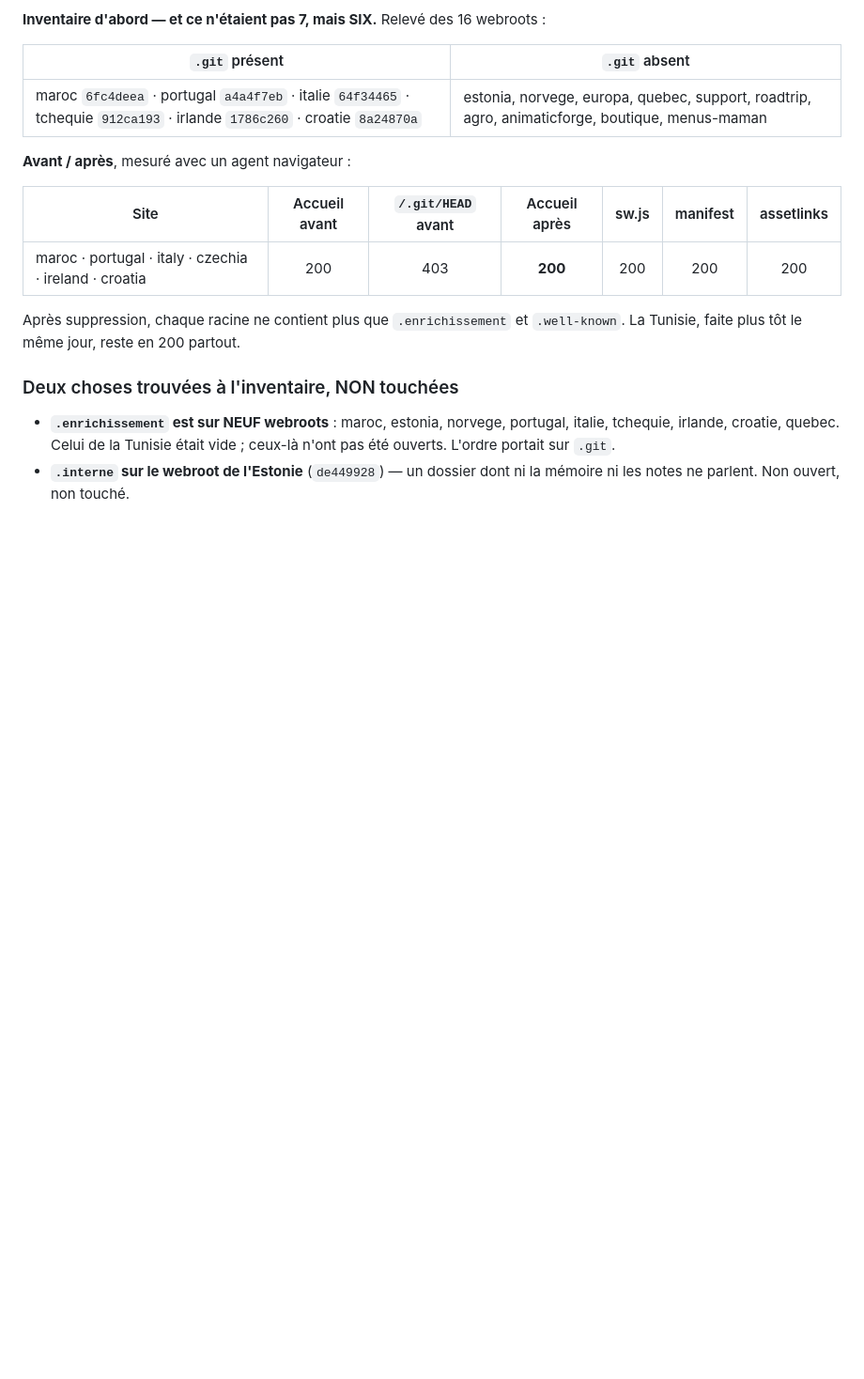
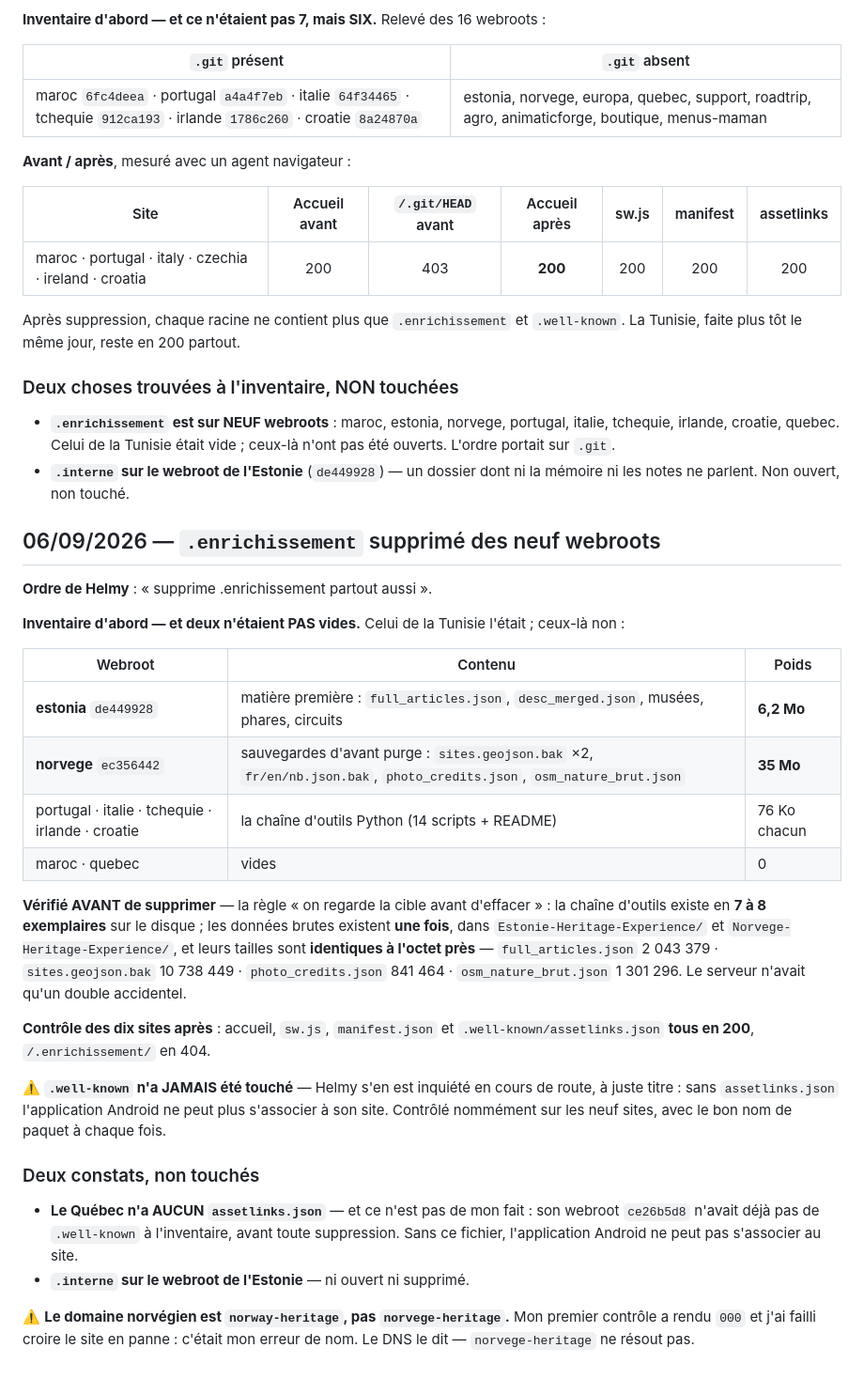
Before and after one commit to adn-ia/heritage-tunisia, a Markdown page: DEPANNAGE.md, the part around the change. Shown at 94% size. Drawn GitHub-style; blank space fills up the shorter version.

Commit message:
Record the .enrichissement removal from the nine webroots
Two were not empty: Estonia 6.2 MB of source material, Norway 35 MB of pre-purge
backups. Both checked byte for byte against the Desktop copies before deleting;
the server only held an accidental duplicate. The Python toolchain on the other
five exists seven to eight times on disk.

.well-known was never touched — verified by name on all nine sites.

Co-Authored-By: Claude Opus 5 (1M context) <noreply@anthropic.com>
Claude-Session: https://claude.ai/code/session_01Pa85L1jC4fC1VWZoZrHjus

```diff
--- a/DEPANNAGE.md
+++ b/DEPANNAGE.md
@@ -1713,3 +1713,44 @@ Après suppression, chaque racine ne contient plus que `.enrichissement` et
   ceux-là n'ont pas été ouverts. L'ordre portait sur `.git`.
 - **`.interne` sur le webroot de l'Estonie** (`de449928`) — un dossier dont ni la
   mémoire ni les notes ne parlent. Non ouvert, non touché.
+
+## 06/09/2026 — `.enrichissement` supprimé des neuf webroots
+
+**Ordre de Helmy** : « supprime .enrichissement partout aussi ».
+
+**Inventaire d'abord — et deux n'étaient PAS vides.** Celui de la Tunisie l'était ;
+ceux-là non :
+
+| Webroot | Contenu | Poids |
+|---|---|---|
+| **estonia** `de449928` | matière première : `full_articles.json`, `desc_merged.json`, musées, phares, circuits | **6,2 Mo** |
+| **norvege** `ec356442` | sauvegardes d'avant purge : `sites.geojson.bak` ×2, `fr/en/nb.json.bak`, `photo_credits.json`, `osm_nature_brut.json` | **35 Mo** |
+| portugal · italie · tchequie · irlande · croatie | la chaîne d'outils Python (14 scripts + README) | 76 Ko chacun |
+| maroc · quebec | vides | 0 |
+
+**Vérifié AVANT de supprimer** — la règle « on regarde la cible avant d'effacer » :
+la chaîne d'outils existe en **7 à 8 exemplaires** sur le disque ; les données
+brutes existent **une fois**, dans `Estonie-Heritage-Experience/` et
+`Norvege-Heritage-Experience/`, et leurs tailles sont **identiques à l'octet
+près** — `full_articles.json` 2 043 379 · `sites.geojson.bak` 10 738 449 ·
+`photo_credits.json` 841 464 · `osm_nature_brut.json` 1 301 296. Le serveur
+n'avait qu'un double accidentel.
+
+**Contrôle des dix sites après** : accueil, `sw.js`, `manifest.json` et
+`.well-known/assetlinks.json` **tous en 200**, `/.enrichissement/` en 404.
+
+⚠️ **`.well-known` n'a JAMAIS été touché** — Helmy s'en est inquiété en cours de
+route, à juste titre : sans `assetlinks.json` l'application Android ne peut plus
+s'associer à son site. Contrôlé nommément sur les neuf sites, avec le bon nom de
+paquet à chaque fois.
+
+### Deux constats, non touchés
+- **Le Québec n'a AUCUN `assetlinks.json`** — et ce n'est pas de mon fait : son
+  webroot `ce26b5d8` n'avait déjà pas de `.well-known` à l'inventaire, avant
+  toute suppression. Sans ce fichier, l'application Android ne peut pas
+  s'associer au site.
+- **`.interne` sur le webroot de l'Estonie** — ni ouvert ni supprimé.
+
+⚠️ **Le domaine norvégien est `norway-heritage`, pas `norvege-heritage`.** Mon
+premier contrôle a rendu `000` et j'ai failli croire le site en panne : c'était
+mon erreur de nom. Le DNS le dit — `norvege-heritage` ne résout pas.
```
